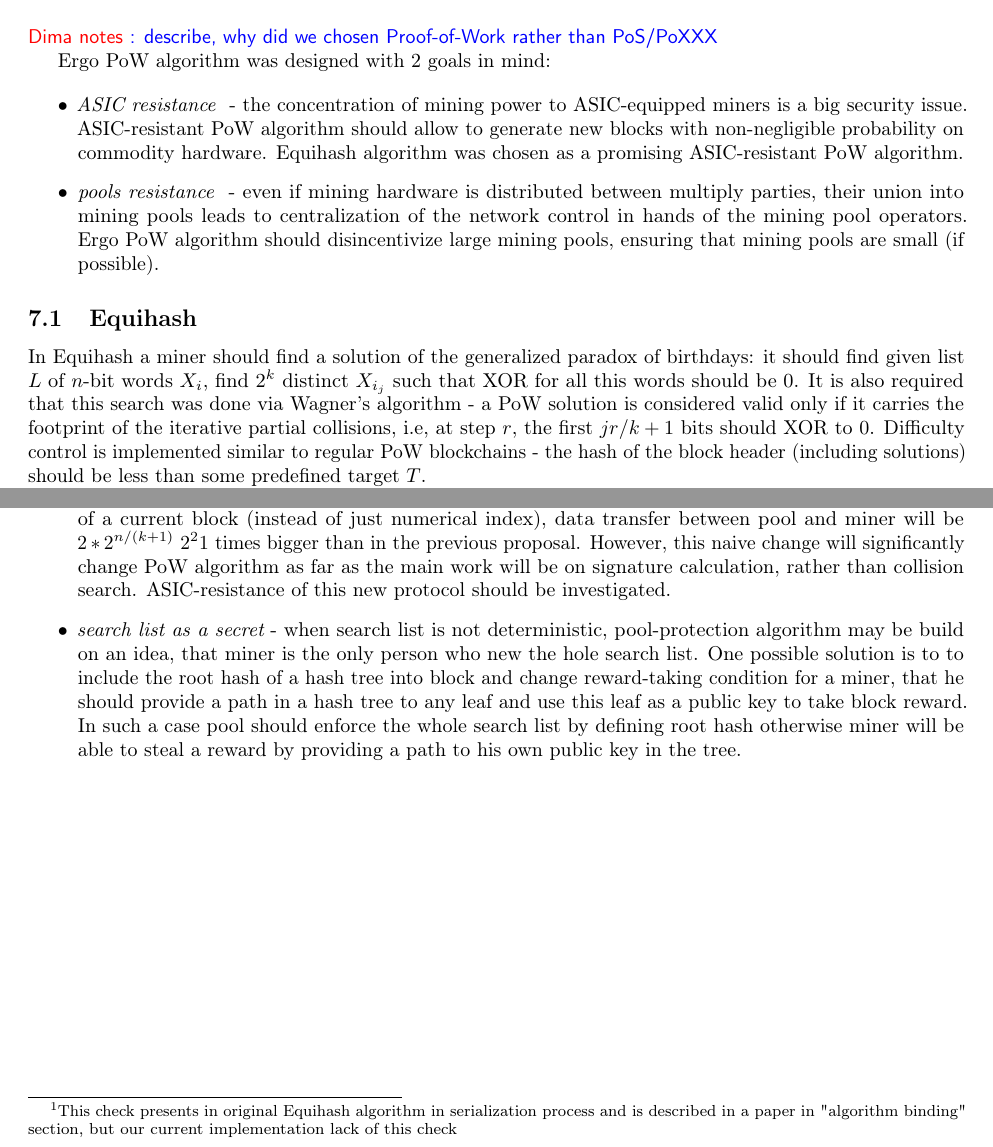
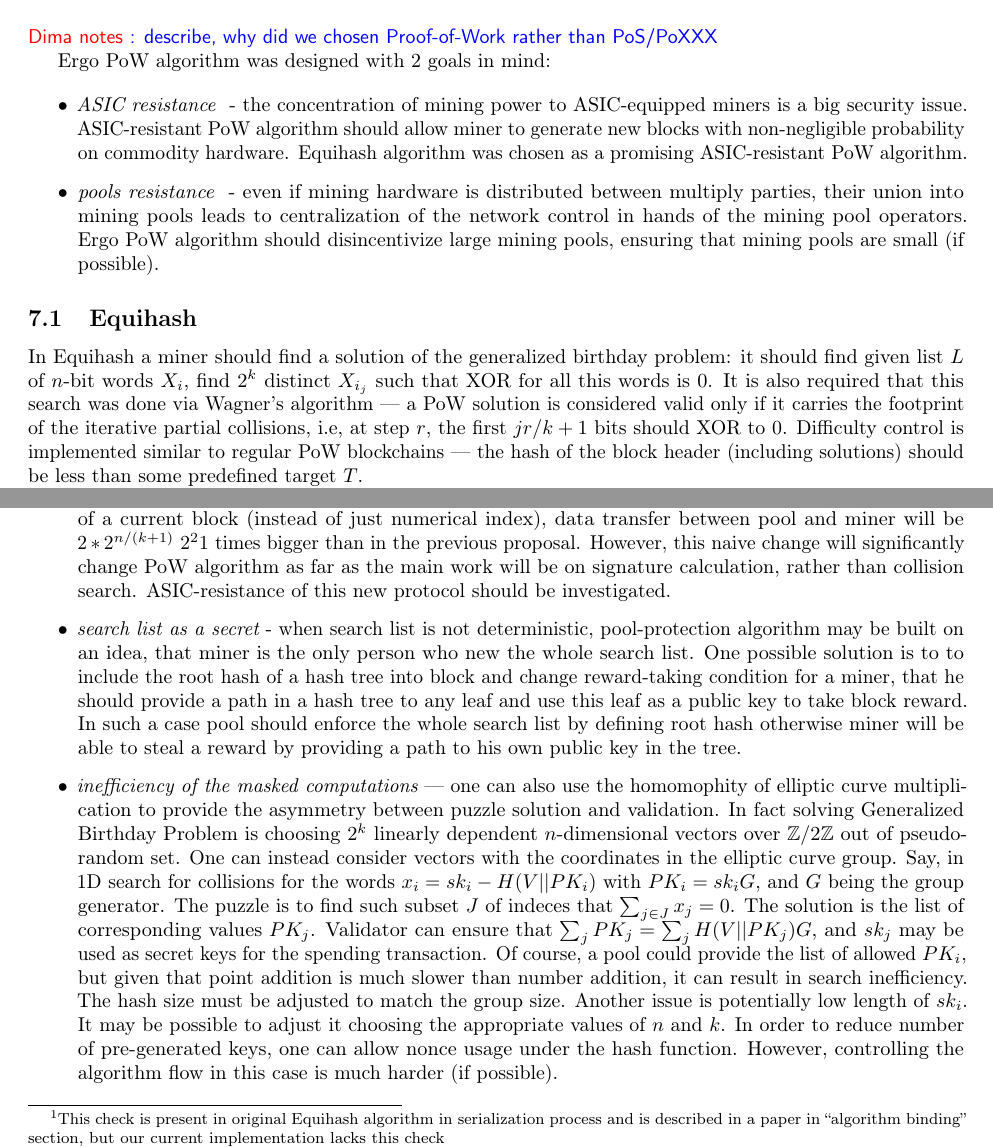
Before and after one commit to ergoplatform/ergo, a LaTeX document (papers/yellow/main.tex, which reads papers/yellow/pow.tex): two parts of pages 13 and 14 of 25, joined at a grey line, cut so that both start at the same text. Compiled offline with pdfLaTeX.

Commit message:
small correction to pow; +homomorphic

```diff
--- a/papers/yellow/pow.tex
+++ b/papers/yellow/pow.tex
@@ -7,7 +7,7 @@ Ergo PoW algorithm was designed with 2 goals in mind:
 \begin{itemize}
     \item{\em ASIC resistance } - the concentration of mining power to ASIC-equipped miners
     is a big security issue.
-    ASIC-resistant PoW algorithm should allow to generate new blocks with non-negligible
+    ASIC-resistant PoW algorithm should allow miner to generate new blocks with non-negligible
     probability on commodity hardware.
     Equihash algorithm was chosen as a promising ASIC-resistant PoW algorithm.
     \item{\em pools resistance } - even if mining hardware is distributed between multiply parties,
@@ -17,12 +17,12 @@ Ergo PoW algorithm was designed with 2 goals in mind:
 
 \subsection{Equihash}
 
-In Equihash a miner should find a solution of the generalized paradox of birthdays: it should find
+In Equihash a miner should find a solution of the generalized birthday problem: it should find
 given list $L$ of $n$-bit words ${X_i}$, find $2^k$ distinct ${X_{i_j}}$ such that
-XOR for all this words should be 0. It is also required that this search was done via
-Wagner's algorithm - a PoW solution is considered valid only if it carries the footprint
+XOR for all this words is 0. It is also required that this search was done via
+Wagner's algorithm --- a PoW solution is considered valid only if it carries the footprint
 of the iterative partial collisions, i.e, at step $r$, the first $jr/k+1$ bits should XOR to 0.
-Difficulty control is implemented similar to regular PoW blockchains - the hash of the block header
+Difficulty control is implemented similar to regular PoW blockchains --- the hash of the block header
 (including solutions) should be less than some predefined target $T$.
 
 Mining process for Equihash PoW blockchain is defined in Alg. \ref{alg:eq:mining} and validation
@@ -92,8 +92,9 @@ This section contains several ideas how to prevent mining outsourcing:
     (or other parts of the block, like extension or block transactions)
     and all mining rewards goes to this public key.
     Equihash should use this signature as a $seed$ and also verifier should check, that indexes of solutions do
-    not exceed $listSize$\footnote{This check presents in original Equihash algorithm in serialization process
-    and is described in a paper in "algorithm binding" section, but our current implementation lack of this check}.
+    not exceed $listSize$\footnote{This check is present in original Equihash algorithm in serialization process
+    and is described in a paper in ``algorithm binding'' section, but our
+current implementation lacks this check}.
     To ensure, that mining reward goes to public key used in block signing, all anyone-can-spend outputs should
     be collected to that public key (or may be it's better to use special `miner-can-spend` proposition
     that ensures that this box can only be spent in the last transaction of a block).
@@ -112,12 +113,32 @@ This section contains several ideas how to prevent mining outsourcing:
     ASIC-resistance of this new protocol should be investigated.
 
     \item{\em search list as a secret} - when search list is not deterministic,
-    pool-protection algorithm may be build on
-    an idea, that miner is the only person who new the hole search list.
+    pool-protection algorithm may be built on
+    an idea, that miner is the only person who new the whole search list.
     One possible solution is to to include the root hash
     of a hash tree into block and change reward-taking condition for a miner, that he should provide a path in
     a hash tree to any leaf and use this leaf as a public key to take block reward.
     In such a case pool should enforce the whole search list by defining root hash otherwise miner will be able to
     steal a reward by providing a path to his own public key in the tree.
 
+\item{\em inefficiency of the masked computations} --- one can also use the
+    homomophity of elliptic curve multiplication to provide the asymmetry
+    between puzzle solution and validation. In fact solving Generalized Birthday
+    Problem is choosing $2^k$ linearly dependent $n$-dimensional vectors over
+    $\mathbb{Z}/2\mathbb{Z}$ out of pseudorandom set. One can instead consider
+    vectors with the coordinates in the elliptic curve group. Say, in 1D search for
+    collisions for the words $x_i = sk_i - H(V||PK_i)$ with $PK_i=sk_iG$, and $G$
+    being the group generator. The puzzle is to find such subset $J$ of indeces
+    that $\sum_{j\in J} x_j = 0$. The solution is the list of corresponding
+    values $PK_j$. Validator can ensure that $\sum_j PK_j =
+    \sum_jH(V||PK_j)G$, and $sk_j$ may be used as secret keys for the
+    spending transaction. Of course, a pool could provide the list of allowed $PK_i$,
+    but given that point addition is much slower than number addition, it can
+    result in search inefficiency. The hash size must be adjusted to match the
+    group size. Another issue is potentially low length of $sk_i$. It
+    may be possible to adjust it choosing the appropriate values of $n$ and
+    $k$. In order to reduce number of pre-generated keys, one can allow nonce
+    usage under the hash function. However, controlling the algorithm flow in this
+    case is much harder (if possible).
+
 \end{itemize}
```
